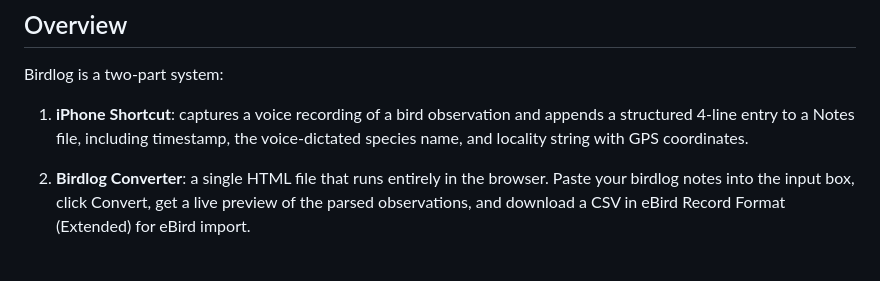
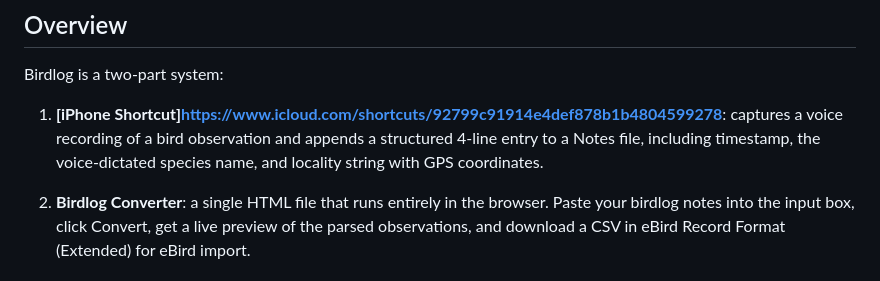
Before and after one commit to hnggong/birdlog, a Markdown page: README.md, the part around the change. Drawn GitHub-style.

```diff
--- a/README.md
+++ b/README.md
@@ -6,7 +6,7 @@ A browser-based tool that converts birdlog notes, recorded via iPhone Shortcuts,
 
 Birdlog is a two-part system:
 
-1. **iPhone Shortcut**: captures a voice recording of a bird observation and appends a structured 4-line entry to a Notes file, including timestamp, the voice-dictated species name, and locality string with GPS coordinates.
+1. **[iPhone Shortcut]https://www.icloud.com/shortcuts/92799c91914e4def878b1b4804599278**: captures a voice recording of a bird observation and appends a structured 4-line entry to a Notes file, including timestamp, the voice-dictated species name, and locality string with GPS coordinates.
 
 2. **Birdlog Converter**: a single HTML file that runs entirely in the browser. Paste your birdlog notes into the input box, click Convert, get a live preview of the parsed observations, and download a CSV in eBird Record Format (Extended) for eBird import.
 
```
